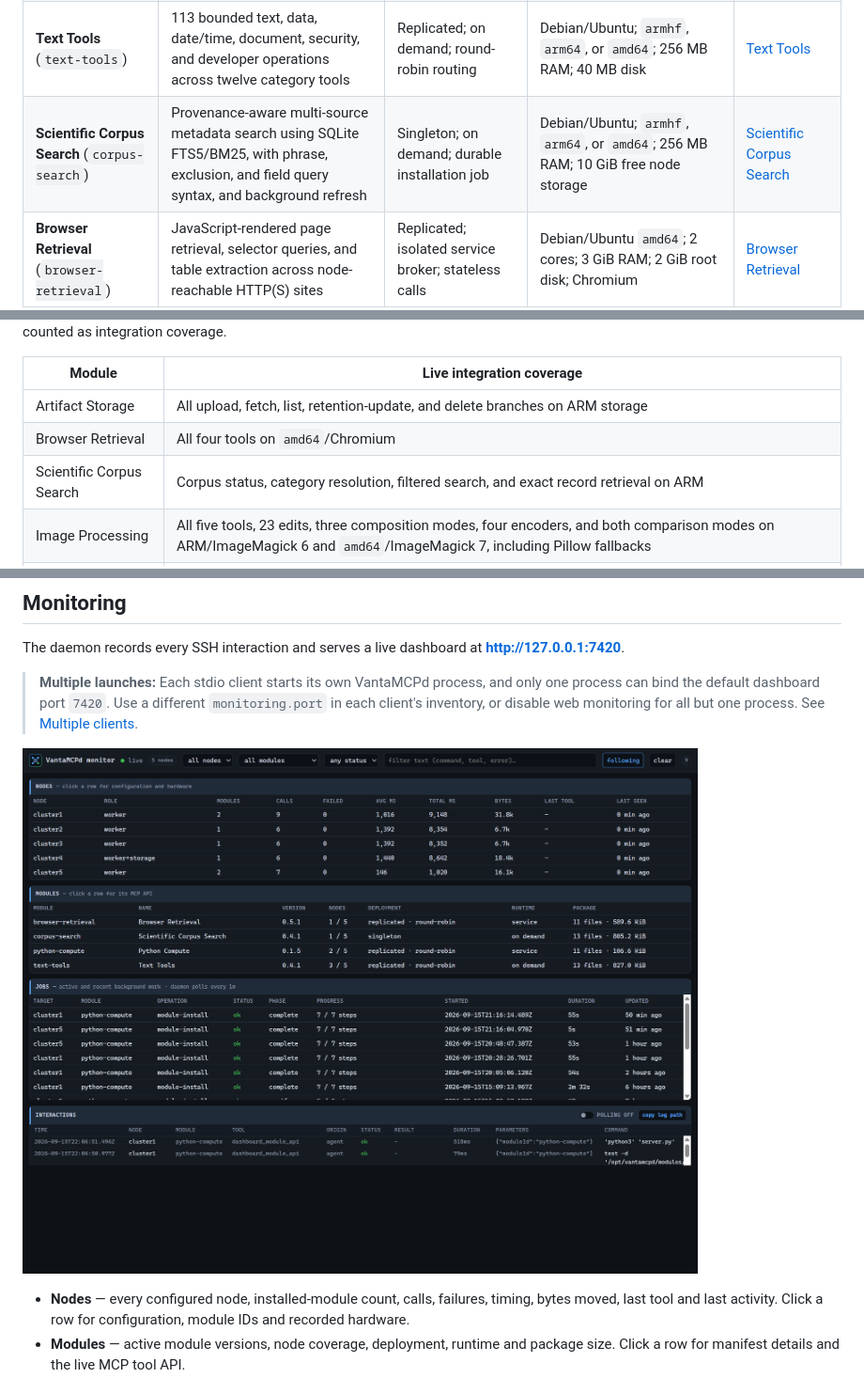
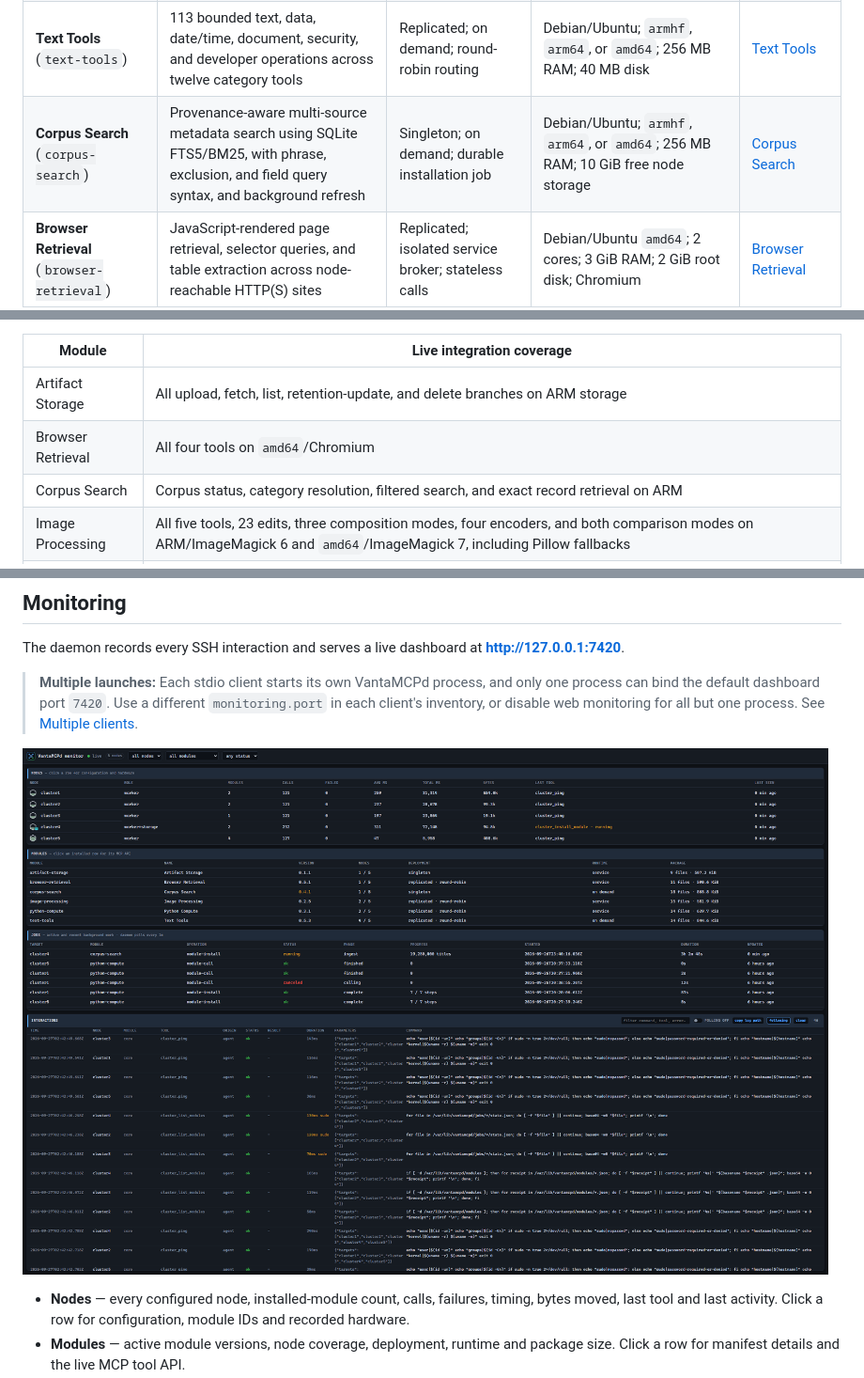
Before and after one commit to ferzkopp/VantaMCPd, a Markdown page: README.md, 3 parts joined by grey strips. Shown at 94% size. Rendered like a GitHub page; pictures changed too: docs/monitor.png.

```diff
--- a/README.md
+++ b/README.md
@@ -45,7 +45,7 @@ module on compatible nodes, then invoke its tools according to the module's depl
 | **Core** (`core`, built in) | Cluster inventory, health, packages, services, files, storage, jobs, and module lifecycle | Runs on the Vanta host; fans out over SSH | Node.js 20.11+, OpenSSH client, and configured Debian/Armbian nodes | [Built-in tools](#tools) |
 | **Artifact Storage** (`artifact-storage`) | Immutable shared files with chunked transfer, SHA-256 integrity, quotas, and expiration | Singleton service on the storage node; NFS data plane | Debian/Ubuntu; configured storage and NFS | [Artifact Storage](modules/artifact-storage/ArtifactStorage.md) |
 | **Text Tools** (`text-tools`) | 113 bounded text, data, date/time, document, security, and developer operations across twelve category tools | Replicated; on demand; round-robin routing | Debian/Ubuntu; `armhf`, `arm64`, or `amd64`; 256 MB RAM; 40 MB disk | [Text Tools](modules/text-tools/TextTools.md) |
-| **Scientific Corpus Search** (`corpus-search`) | Provenance-aware multi-source metadata search using SQLite FTS5/BM25, with phrase, exclusion, and field query syntax, and background refresh | Singleton; on demand; durable installation job | Debian/Ubuntu; `armhf`, `arm64`, or `amd64`; 256 MB RAM; 10 GiB free node storage | [Scientific Corpus Search](modules/corpus-search/CorpusSearch.md) |
+| **Corpus Search** (`corpus-search`) | Provenance-aware multi-source metadata search using SQLite FTS5/BM25, with phrase, exclusion, and field query syntax, and background refresh | Singleton; on demand; durable installation job | Debian/Ubuntu; `armhf`, `arm64`, or `amd64`; 256 MB RAM; 10 GiB free node storage | [Corpus Search](modules/corpus-search/CorpusSearch.md) |
 | **Browser Retrieval** (`browser-retrieval`) | JavaScript-rendered page retrieval, selector queries, and table extraction across node-reachable HTTP(S) sites | Replicated; isolated service broker; stateless calls | Debian/Ubuntu `amd64`; 2 cores; 3 GiB RAM; 2 GiB root disk; Chromium | [Browser Retrieval](modules/browser-retrieval/BrowserRetrieval.md) |
 | **Python Compute** (`python-compute`) | Sandboxed Python execution with values, charts, and optional shared artifact inputs and outputs | Replicated; isolated service broker; durable installation job | Debian/Ubuntu; `armhf`, `arm64`, or `amd64`; 2 cores; 900 MB RAM; 2.5 GB root disk; bubblewrap | [Python Compute](modules/python-compute/PythonCompute.md) |
 | **Image Processing** (`image-processing`) | Isolated raster inspection, editing, composition, conversion, and visual comparison with inline or artifact transport | Replicated; isolated service broker; durable installation job | Debian/Ubuntu; `armhf`, `arm64`, or `amd64`; 768 MB RAM; 512 MB root disk; ImageMagick and/or Pillow | [Image Processing](modules/image-processing/ImageProcessing.md) |
@@ -64,7 +64,7 @@ one operation and explicit node at a time; internal module self-tests are not co
 | --- | --- |
 | Artifact Storage | All upload, fetch, list, retention-update, and delete branches on ARM storage |
 | Browser Retrieval | All four tools on `amd64`/Chromium |
-| Scientific Corpus Search | Corpus status, category resolution, filtered search, and exact record retrieval on ARM |
+| Corpus Search | Corpus status, category resolution, filtered search, and exact record retrieval on ARM |
 | Image Processing | All five tools, 23 edits, three composition modes, four encoders, and both comparison modes on ARM/ImageMagick 6 and `amd64`/ImageMagick 7, including Pillow fallbacks |
 | Python Compute | Environment discovery plus successful, artifact-producing, error, and timeout executions on ARM/Python 3.11 and `amd64`/Python 3.13 |
 | Text Tools | All 113 operation variants on both ARM and `amd64`, including artifact-backed CSV workflows and command wrappers |
```
Also changed, not shown: docs/Modules.md (+1 -1 lines), modules/corpus-search/CorpusSearch.md (+118 -67 lines), 7 other files.
